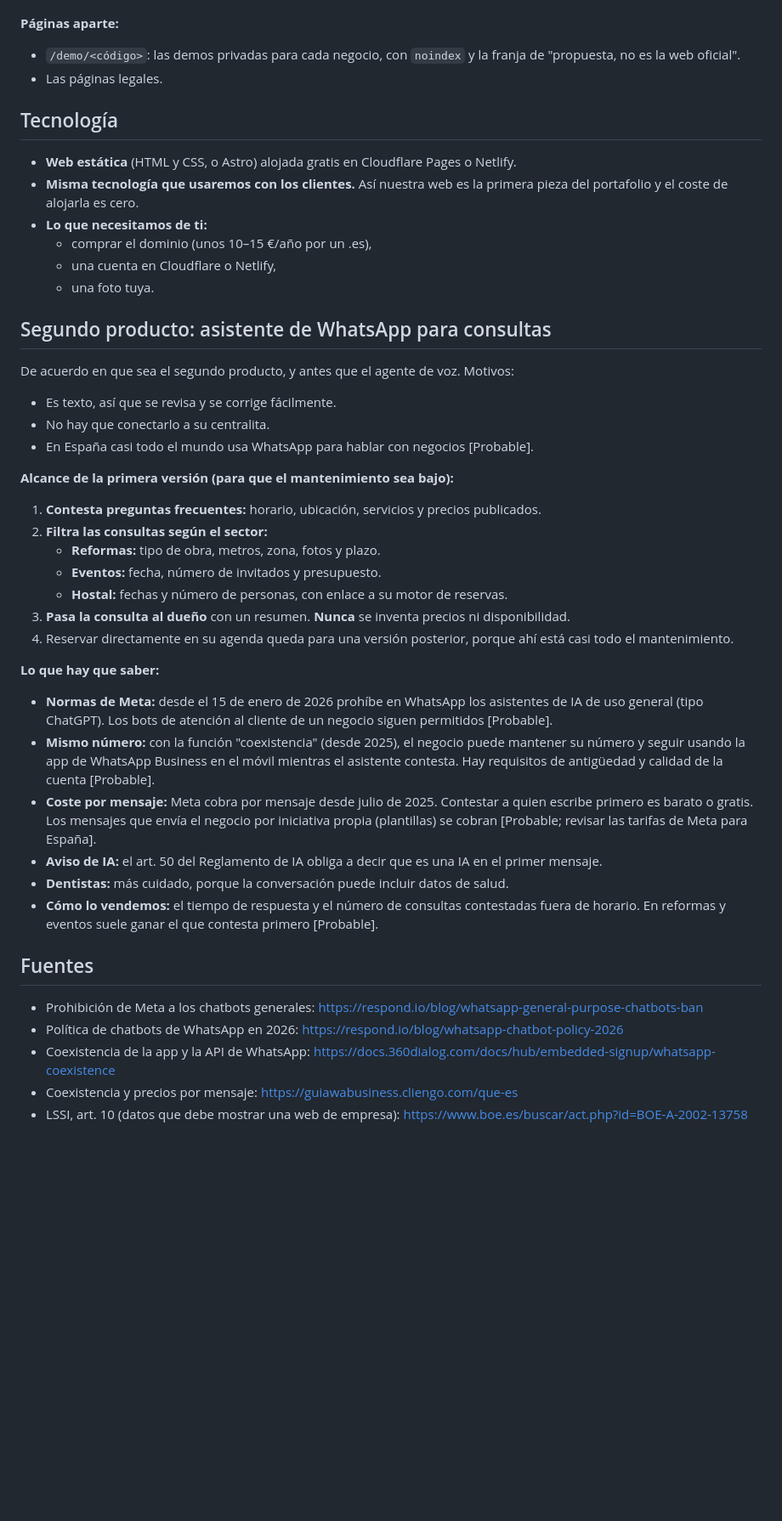
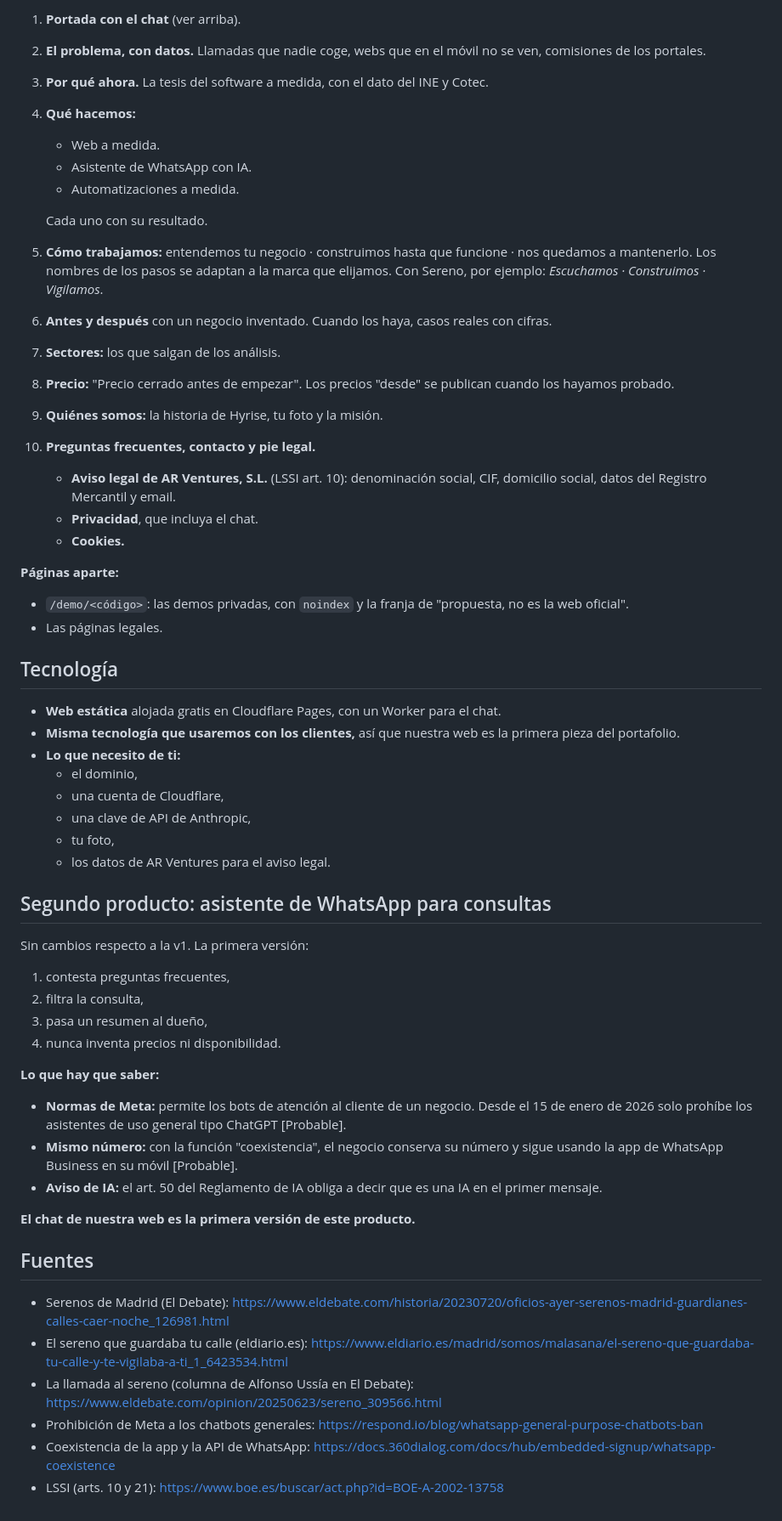
Before and after one commit to ajoered/customia, a Markdown page: estudio/05-marca-y-web.md, the part around one of its changes. Shown at 85% size. GitHub-like rendering; blank space fills up the shorter version.

```diff
--- a/estudio/05-marca-y-web.md
+++ b/estudio/05-marca-y-web.md
@@ -65,48 +75,57 @@ Ocupados en todas las extensiones útiles: Listo, Mostrador, Oficio, Cuadrilla,
+1. **Portada con el chat** (ver arriba).
+2. **El problema, con datos.** Llamadas que nadie coge, webs que en el móvil no se ven, comisiones de los portales.
+3. **Por qué ahora.** La tesis del software a medida, con el dato del INE y Cotec.
+4. **Qué hacemos:**
+   - Web a medida.
+   - Asistente de WhatsApp con IA.
+   - Automatizaciones a medida.
+
+   Cada uno con su resultado.
+5. **Cómo trabajamos:** entendemos tu negocio · construimos hasta que funcione · nos quedamos a mantenerlo. Los nombres de los pasos se adaptan a la marca que elijamos. Con Sereno, por ejemplo: *Escuchamos · Construimos · Vigilamos*.
+6. **Antes y después** con un negocio inventado. Cuando los haya, casos reales con cifras.
+7. **Sectores:** los que salgan de los análisis.
+8. **Precio:** "Precio cerrado antes de empezar". Los precios "desde" se publican cuando los hayamos probado.
+9. **Quiénes somos:** la historia de Hyrise, tu foto y la misión.
+10. **Preguntas frecuentes, contacto y pie legal.**
+    - **Aviso legal de AR Ventures, S.L.** (LSSI art. 10): denominación social, CIF, domicilio social, datos del Registro Mercantil y email.
+    - **Privacidad**, que incluya el chat.
+    - **Cookies.**
 
 **Páginas aparte:**
-- `/demo/<código>`: las demos privadas para cada negocio, con `noindex` y la franja de "propuesta, no es la web oficial".
+- `/demo/<código>`: las demos privadas, con `noindex` y la franja de "propuesta, no es la web oficial".
 - Las páginas legales.
 
 ## Tecnología
 
-- **Web estática** (HTML y CSS, o Astro) alojada gratis en Cloudflare Pages o Netlify.
-- **Misma tecnología que usaremos con los clientes.** Así nuestra web es la primera pieza del portafolio y el coste de alojarla es cero.
-- **Lo que necesitamos de ti:**
-  - comprar el dominio (unos 10–15 €/año por un .es),
-  - una cuenta en Cloudflare o Netlify,
-  - una foto tuya.
+- **Web estática** alojada gratis en Cloudflare Pages, con un Worker para el chat.
+- **Misma tecnología que usaremos con los clientes,** así que nuestra web es la primera pieza del portafolio.
+- **Lo que necesito de ti:**
+  - el dominio,
+  - una cuenta de Cloudflare,
+  - una clave de API de Anthropic,
+  - tu foto,
+  - los datos de AR Ventures para el aviso legal.
 
 ## Segundo producto: asistente de WhatsApp para consultas
 
-De acuerdo en que sea el segundo producto, y antes que el agente de voz. Motivos:
-
-- Es texto, así que se revisa y se corrige fácilmente.
-- No hay que conectarlo a su centralita.
-- En España casi todo el mundo usa WhatsApp para hablar con negocios [Probable].
-
-**Alcance de la primera versión (para que el mantenimiento sea bajo):**
-
-1. **Contesta preguntas frecuentes:** horario, ubicación, servicios y precios publicados.
-2. **Filtra las consultas según el sector:**
-   - **Reformas:** tipo de obra, metros, zona, fotos y plazo.
-   - **Eventos:** fecha, número de invitados y presupuesto.
-   - **Hostal:** fechas y número de personas, con enlace a su motor de reservas.
-3. **Pasa la consulta al dueño** con un resumen. **Nunca** se inventa precios ni disponibilidad.
-4. Reservar directamente en su agenda queda para una versión posterior, porque ahí está casi todo el mantenimiento.
+Sin cambios respecto a la v1. La primera versión:
+1. contesta preguntas frecuentes,
+2. filtra la consulta,
+3. pasa un resumen al dueño,
+4. nunca inventa precios ni disponibilidad.
 
 **Lo que hay que saber:**
+- **Normas de Meta:** permite los bots de atención al cliente de un negocio. Desde el 15 de enero de 2026 solo prohíbe los asistentes de uso general tipo ChatGPT [Probable].
+- **Mismo número:** con la función "coexistencia", el negocio conserva su número y sigue usando la app de WhatsApp Business en su móvil [Probable].
+- **Aviso de IA:** el art. 50 del Reglamento de IA obliga a decir que es una IA en el primer mensaje.
 
-- **Normas de Meta:** desde el 15 de enero de 2026 prohíbe en WhatsApp los asistentes de IA de uso general (tipo ChatGPT). Los bots de atención al cliente de un negocio siguen permitidos [Probable].
-- **Mismo número:** con la función "coexistencia" (desde 2025), el negocio puede mantener su número y seguir usando la app de WhatsApp Business en el móvil mientras el asistente contesta. Hay requisitos de antigüedad y calidad de la cuenta [Probable].
-- **Coste por mensaje:** Meta cobra por mensaje desde julio de 2025. Contestar a quien escribe primero es barato o gratis. Los mensajes que envía el negocio por iniciativa propia (plantillas) se cobran [Probable; revisar las tarifas de Meta para España].
-- **Aviso de IA:** el art. 50 del Reglamento de IA obliga a decir que es una IA en el primer mensaje.
-- **Dentistas:** más cuidado, porque la conversación puede incluir datos de salud.
-- **Cómo lo vendemos:** el tiempo de respuesta y el número de consultas contestadas fuera de horario. En reformas y eventos suele ganar el que contesta primero [Probable].
+**El chat de nuestra web es la primera versión de este producto.**
 
 ## Fuentes
 
+- Serenos de Madrid (El Debate): <https://www.eldebate.com/historia/20230720/oficios-ayer-serenos-madrid-guardianes-calles-caer-noche_126981.html>
+- El sereno que guardaba tu calle (eldiario.es): <https://www.eldiario.es/madrid/somos/malasana/el-sereno-que-guardaba-tu-calle-y-te-vigilaba-a-ti_1_6423534.html>
+- La llamada al sereno (columna de Alfonso Ussía en El Debate): <https://www.eldebate.com/opinion/20250623/sereno_309566.html>
 - Prohibición de Meta a los chatbots generales: <https://respond.io/blog/whatsapp-general-purpose-chatbots-ban>
-- Política de chatbots de WhatsApp en 2026: <https://respond.io/blog/whatsapp-chatbot-policy-2026>
 - Coexistencia de la app y la API de WhatsApp: <https://docs.360dialog.com/docs/hub/embedded-signup/whatsapp-coexistence>
-- Coexistencia y precios por mensaje: <https://guiawabusiness.cliengo.com/que-es>
-- LSSI, art. 10 (datos que debe mostrar una web de empresa): <https://www.boe.es/buscar/act.php?id=BOE-A-2002-13758>
+- LSSI (arts. 10 y 21): <https://www.boe.es/buscar/act.php?id=BOE-A-2002-13758>
```
Also changed, not shown: other parts of estudio/05-marca-y-web.md (+63 -53 lines).
